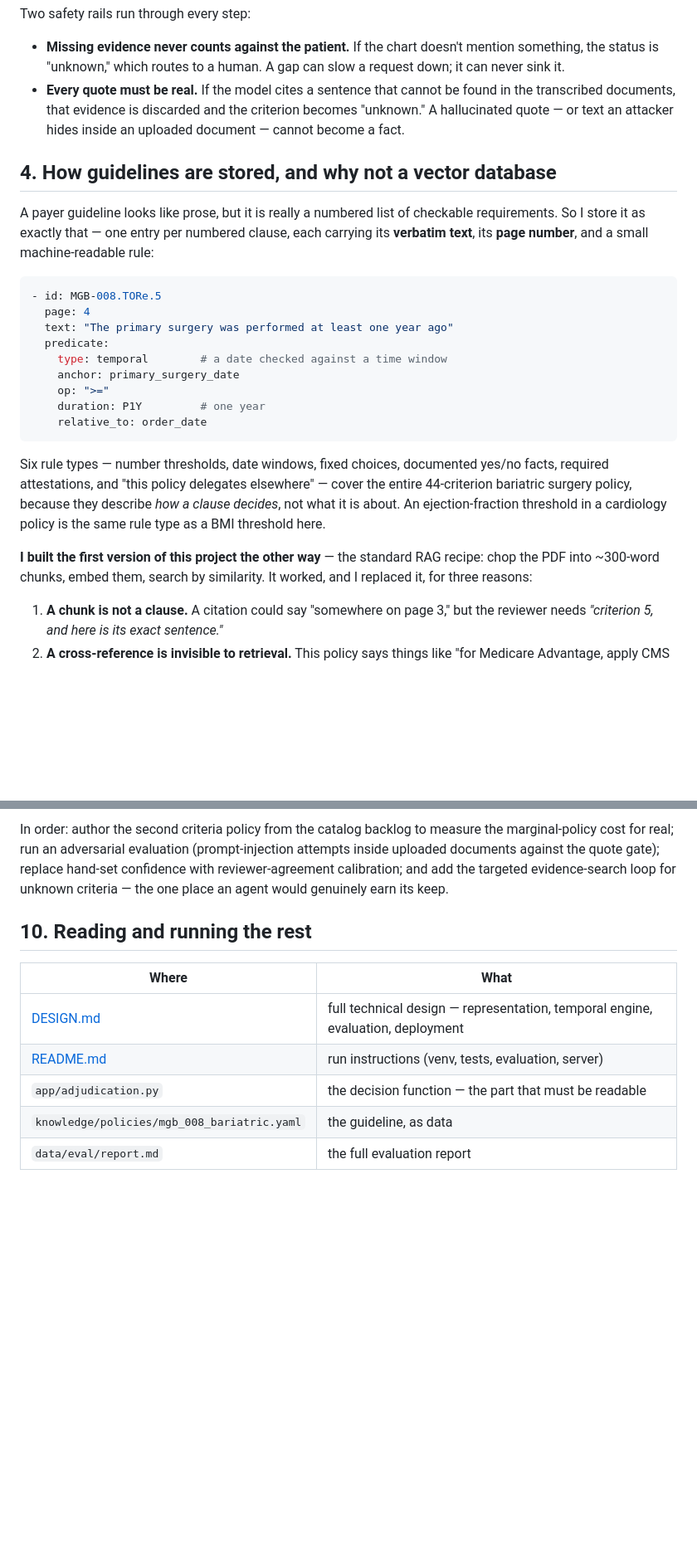
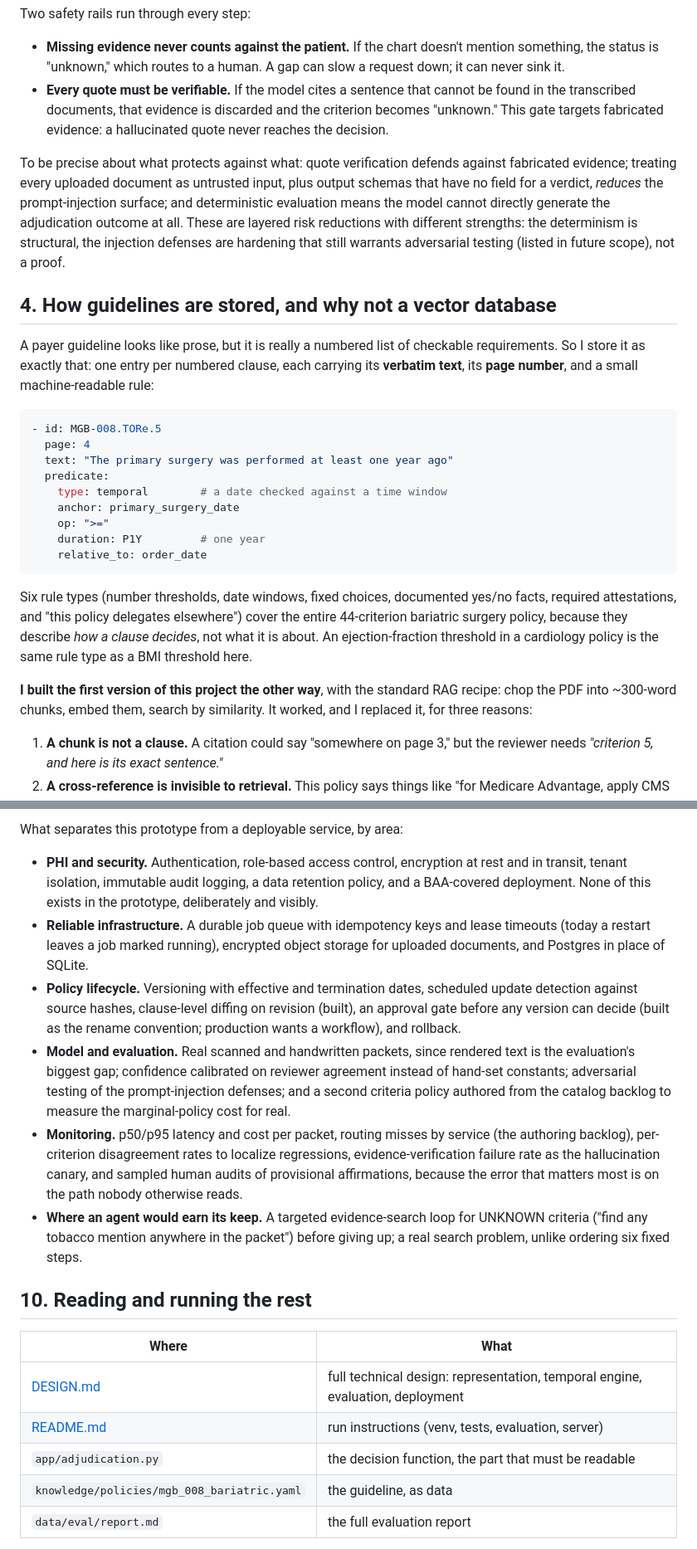
Before and after one commit to hoax12/PA-Case-Study, a Markdown page: docs/SUBMISSION.md, 2 parts joined by grey strips. Shown at 83% size. Drawn GitHub-style; blank space fills up the shorter version.

````diff
--- a/docs/SUBMISSION.md
+++ b/docs/SUBMISSION.md
@@ -92,15 +97,24 @@ Two safety rails run through every step:
 - **Missing evidence never counts against the patient.** If the chart doesn't
   mention something, the status is "unknown," which routes to a human. A gap
   can slow a request down; it can never sink it.
-- **Every quote must be real.** If the model cites a sentence that cannot be
-  found in the transcribed documents, that evidence is discarded and the
-  criterion becomes "unknown." A hallucinated quote — or text an attacker
-  hides inside an uploaded document — cannot become a fact.
+- **Every quote must be verifiable.** If the model cites a sentence that
+  cannot be found in the transcribed documents, that evidence is discarded and
+  the criterion becomes "unknown." This gate targets fabricated evidence: a
+  hallucinated quote never reaches the decision.
+
+To be precise about what protects against what: quote verification defends
+against fabricated evidence; treating every uploaded document as untrusted
+input, plus output schemas that have no field for a verdict, *reduces* the
+prompt-injection surface; and deterministic evaluation means the model cannot
+directly generate the adjudication outcome at all. These are layered risk
+reductions with different strengths: the determinism is structural, the
+injection defenses are hardening that still warrants adversarial testing
+(listed in future scope), not a proof.
 
 ## 4. How guidelines are stored, and why not a vector database
 
 A payer guideline looks like prose, but it is really a numbered list of
-checkable requirements. So I store it as exactly that — one entry per numbered
+checkable requirements. So I store it as exactly that: one entry per numbered
 clause, each carrying its **verbatim text**, its **page number**, and a small
 machine-readable rule:
 
@@ -116,14 +130,15 @@ machine-readable rule:
     relative_to: order_date
 ```
 
-Six rule types — number thresholds, date windows, fixed choices, documented
-yes/no facts, required attestations, and "this policy delegates elsewhere" —
+Six rule types (number thresholds, date windows, fixed choices, documented
+yes/no facts, required attestations, and "this policy delegates elsewhere")
 cover the entire 44-criterion bariatric surgery policy, because they describe
 *how a clause decides*, not what it is about. An ejection-fraction threshold in
 a cardiology policy is the same rule type as a BMI threshold here.
 
-**I built the first version of this project the other way** — the standard RAG
-recipe: chop the PDF into ~300-word chunks, embed them, search by similarity.
+**I built the first version of this project the other way**, with the standard
+RAG recipe: chop the PDF into ~300-word chunks, embed them, search by
+similarity.
 It worked, and I replaced it, for three reasons:
 
 1. **A chunk is not a clause.** A citation could say "somewhere on page 3,"
@@ -281,18 +331,38 @@ inputs and asserts the outcome set stays closed.
 
-In order: author the second criteria policy from the catalog backlog to
-measure the marginal-policy cost for real; run an adversarial evaluation
-(prompt-injection attempts inside uploaded documents against the quote gate);
-replace hand-set confidence with reviewer-agreement calibration; and add the
-targeted evidence-search loop for unknown criteria — the one place an agent
-would genuinely earn its keep.
+What separates this prototype from a deployable service, by area:
+
+- **PHI and security.** Authentication, role-based access control, encryption
+  at rest and in transit, tenant isolation, immutable audit logging, a data
+  retention policy, and a BAA-covered deployment. None of this exists in the
+  prototype, deliberately and visibly.
+- **Reliable infrastructure.** A durable job queue with idempotency keys and
+  lease timeouts (today a restart leaves a job marked running), encrypted
+  object storage for uploaded documents, and Postgres in place of SQLite.
+- **Policy lifecycle.** Versioning with effective and termination dates,
+  scheduled update detection against source hashes, clause-level diffing on
+  revision (built), an approval gate before any version can decide (built as
+  the rename convention; production wants a workflow), and rollback.
+- **Model and evaluation.** Real scanned and handwritten packets, since
+  rendered text is the evaluation's biggest gap; confidence calibrated on
+  reviewer agreement instead of hand-set constants; adversarial testing of the
+  prompt-injection defenses; and a second criteria policy authored from the
+  catalog backlog to measure the marginal-policy cost for real.
+- **Monitoring.** p50/p95 latency and cost per packet, routing misses by
+  service (the authoring backlog), per-criterion disagreement rates to
+  localize regressions, evidence-verification failure rate as the
+  hallucination canary, and sampled human audits of provisional affirmations,
+  because the error that matters most is on the path nobody otherwise reads.
+- **Where an agent would earn its keep.** A targeted evidence-search loop for
+  UNKNOWN criteria ("find any tobacco mention anywhere in the packet") before
+  giving up; a real search problem, unlike ordering six fixed steps.
 
 ## 10. Reading and running the rest
 
 | Where | What |
 |---|---|
-| [DESIGN.md](DESIGN.md) | full technical design — representation, temporal engine, evaluation, deployment |
+| [DESIGN.md](DESIGN.md) | full technical design: representation, temporal engine, evaluation, deployment |
 | [README.md](../README.md) | run instructions (venv, tests, evaluation, server) |
-| `app/adjudication.py` | the decision function — the part that must be readable |
+| `app/adjudication.py` | the decision function, the part that must be readable |
 | `knowledge/policies/mgb_008_bariatric.yaml` | the guideline, as data |
 | `data/eval/report.md` | the full evaluation report |
 
````
Also changed, not shown: other parts of docs/SUBMISSION.md (+79 -39 lines).
